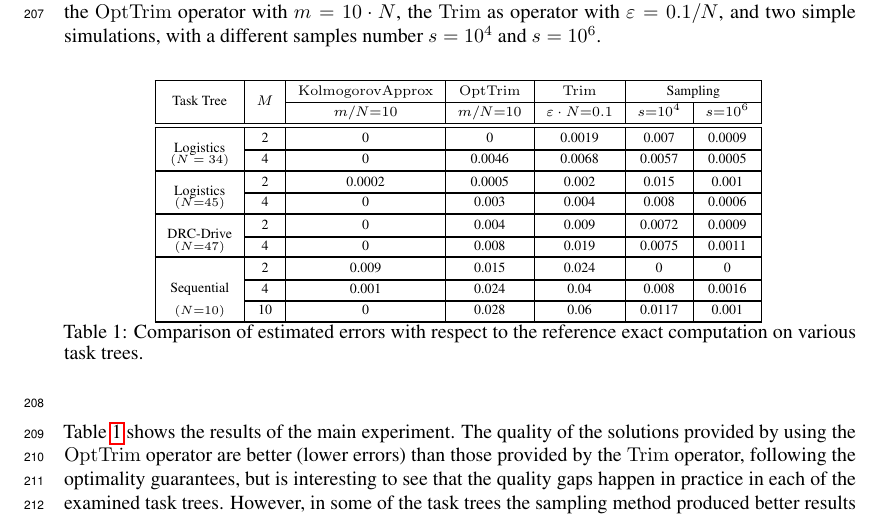
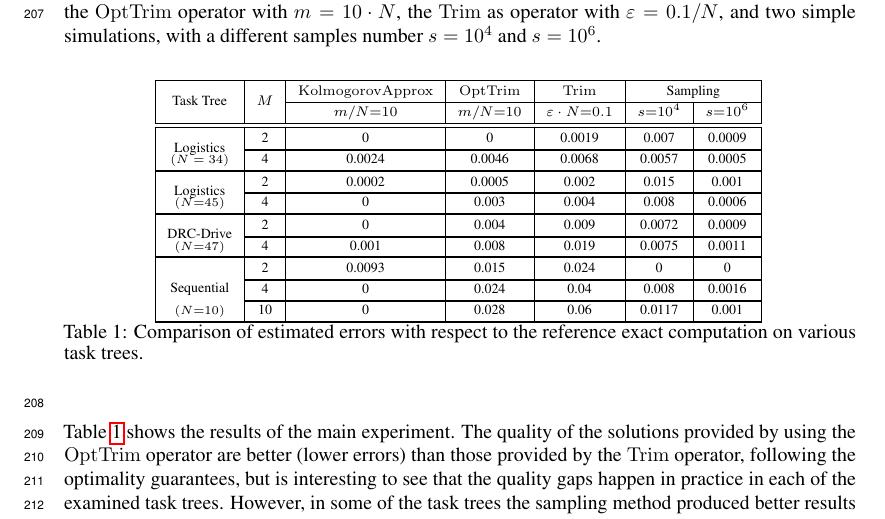
Before and after one commit to liatc82/Kolmogorov_Approx, a LaTeX document (Kolmogorov_Approx.tex): part of page 7 of 9, cut so that both start at the same text. Compiled offline with pdfLaTeX.

Commit message:
some more exp data

```diff
--- a/Kolmogorov_Approx.tex
+++ b/Kolmogorov_Approx.tex
@@ -662,13 +662,13 @@ The parameter $m$ of $\OptTrim$ and $\KlmApprox$ corresponds to the inverse of $
 		&2	& 0 & 0.004&  0.009  & 0.0072 & 0.0009
 		\\ \Xcline{2-7}{1pt}
 
-		{\tiny $(N{=}47)$}& {4}& 0 & 0.008&  0.019   & 0.0075  & 0.0011
+		{\tiny $(N{=}47)$}& {4}& 0.001 & 0.008&  0.019   & 0.0075  & 0.0011
 		\\  \Xhline{1pt}
 
 
 		%N=10
-		\multirow{3}{*}{Sequential}  & {2} & 0.009 & 0.015 &  0.024 & 0 & 0 \\ \Xcline{2-7}{1pt}
-		& {4} & 0.001 & 0.024 &  0.04 & 0.008 & 0.0016 \\ \Xcline{2-7}{1pt}
+		\multirow{3}{*}{Sequential}  & {2} & 0.0093 & 0.015 &  0.024 & 0 & 0 \\ \Xcline{2-7}{1pt}
+		& {4} & 0 & 0.024 &  0.04 & 0.008 & 0.0016 \\ \Xcline{2-7}{1pt}
 		{\tiny $(N{=}10)$} & {10} & 0 & 0.028  &  0.06  & 0.0117  & 0.001 \\\Xhline{1pt}
 
 
```
Also changed, not shown: Kolmogorov_Approx.pdf, Kolmogorov_Approx.tex (2 more changed lines).
